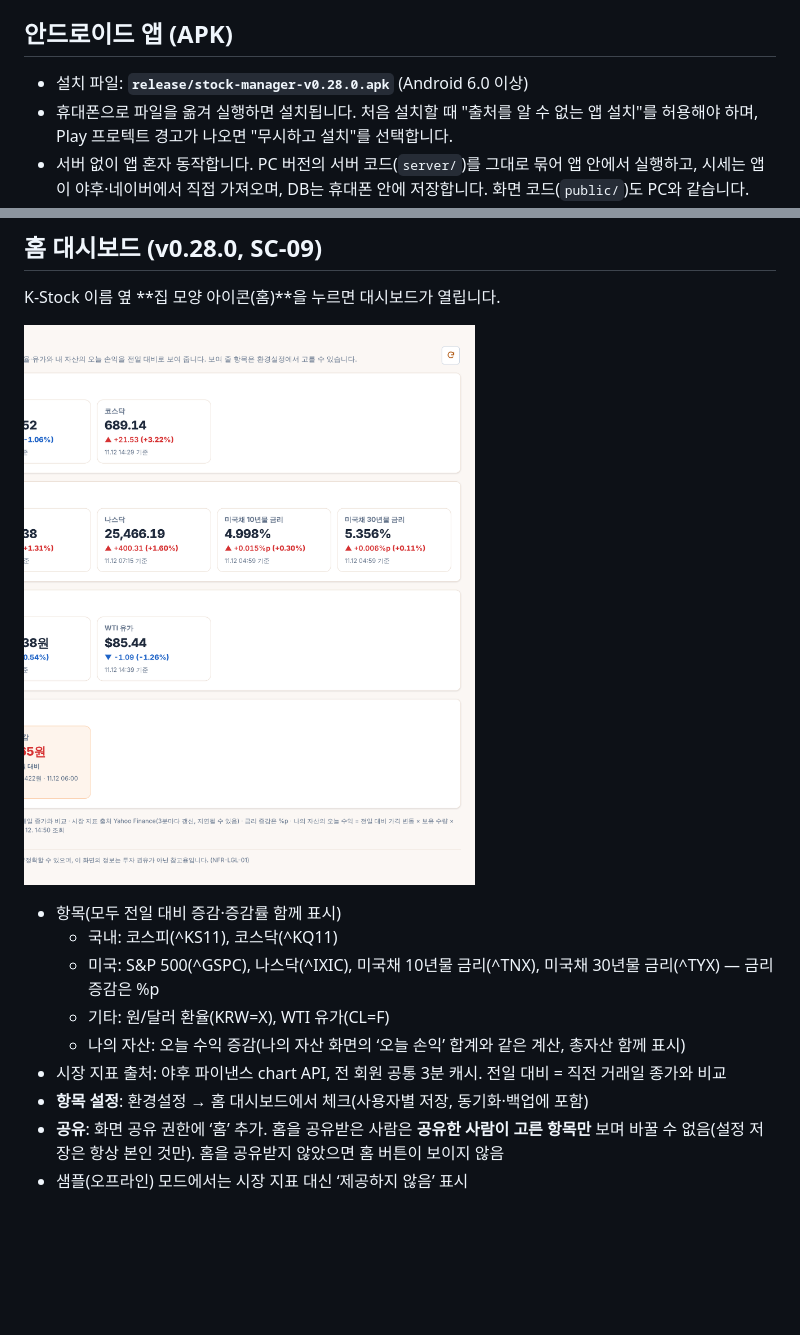
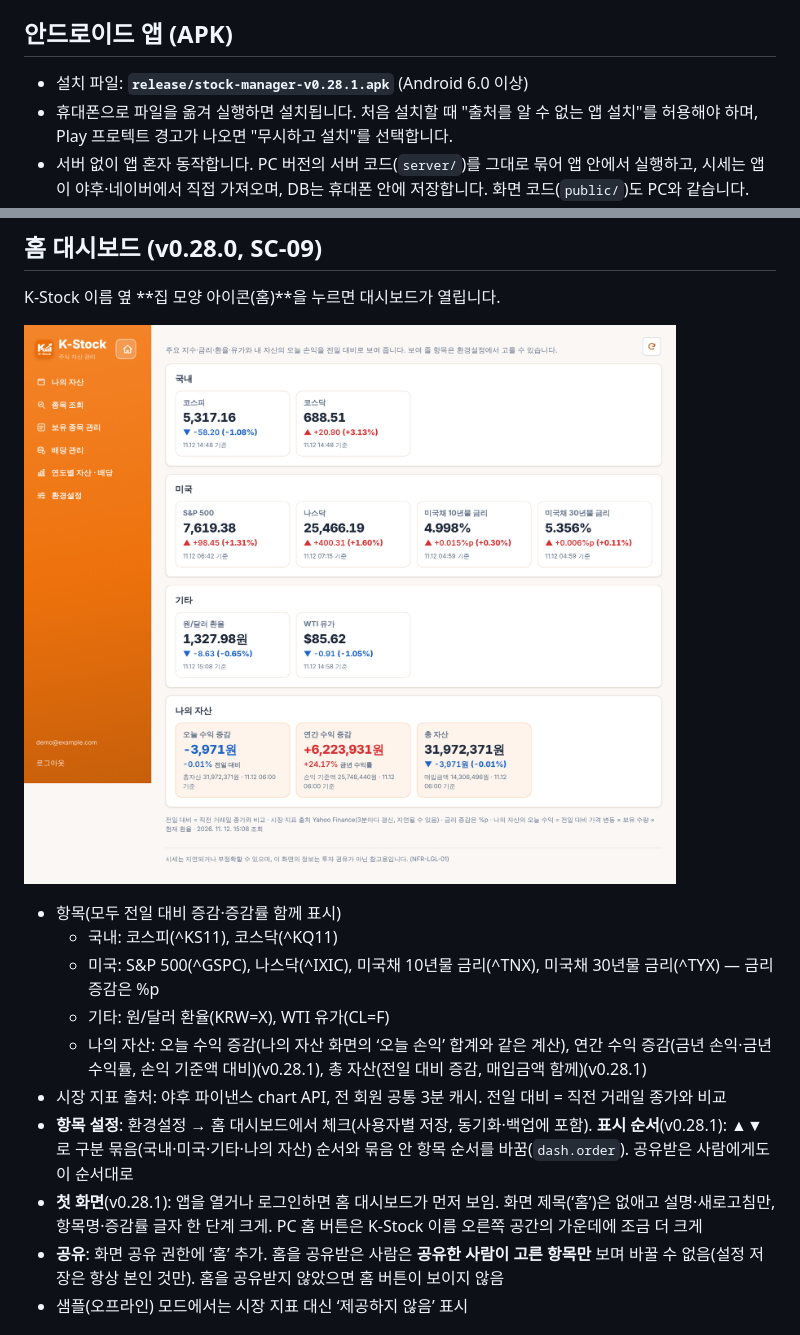
Before and after one commit to pooky825-design/AI_Test, a Markdown page: stock-prototype/README.md, 2 parts joined by grey strips. Drawn GitHub-style; pictures changed too: stock-prototype/docs/screenshots/home-dashboard.png; blank space fills up the shorter version.

```diff
--- a/stock-prototype/README.md
+++ b/stock-prototype/README.md
@@ -29,7 +29,7 @@ npm start
 
 ## 안드로이드 앱 (APK)
 
-- 설치 파일: **`release/stock-manager-v0.28.0.apk`** (Android 6.0 이상)
+- 설치 파일: **`release/stock-manager-v0.28.1.apk`** (Android 6.0 이상)
 - 휴대폰으로 파일을 옮겨 실행하면 설치됩니다. 처음 설치할 때 "출처를 알 수 없는 앱 설치"를 허용해야 하며, Play 프로텍트 경고가 나오면 "무시하고 설치"를 선택합니다.
 - 서버 없이 앱 혼자 동작합니다. PC 버전의 서버 코드(`server/`)를 그대로 묶어 앱 안에서 실행하고, 시세는 앱이 야후·네이버에서 직접 가져오며, DB는 휴대폰 안에 저장합니다. 화면 코드(`public/`)도 PC와 같습니다.
 - 데모 계정(`demo@example.com` / `demo1234`)이 들어 있고, 엑셀 내보내기 파일은 휴대폰의 **다운로드** 폴더에 저장됩니다.
@@ -101,9 +101,10 @@ K-Stock 이름 옆 **집 모양 아이콘(홈)**을 누르면 대시보드가
   - 국내: 코스피(^KS11), 코스닥(^KQ11)
   - 미국: S&P 500(^GSPC), 나스닥(^IXIC), 미국채 10년물 금리(^TNX), 미국채 30년물 금리(^TYX) — 금리 증감은 %p
   - 기타: 원/달러 환율(KRW=X), WTI 유가(CL=F)
-  - 나의 자산: 오늘 수익 증감(나의 자산 화면의 ‘오늘 손익’ 합계와 같은 계산, 총자산 함께 표시)
+  - 나의 자산: 오늘 수익 증감(나의 자산 화면의 ‘오늘 손익’ 합계와 같은 계산), 연간 수익 증감(금년 손익·금년 수익률, 손익 기준액 대비)(v0.28.1), 총 자산(전일 대비 증감, 매입금액 함께)(v0.28.1)
 - 시장 지표 출처: 야후 파이낸스 chart API, 전 회원 공통 3분 캐시. 전일 대비 = 직전 거래일 종가와 비교
-- **항목 설정**: 환경설정 → 홈 대시보드에서 체크(사용자별 저장, 동기화·백업에 포함)
+- **항목 설정**: 환경설정 → 홈 대시보드에서 체크(사용자별 저장, 동기화·백업에 포함). **표시 순서**(v0.28.1): ▲▼로 구분 묶음(국내·미국·기타·나의 자산) 순서와 묶음 안 항목 순서를 바꿈(`dash.order`). 공유받은 사람에게도 이 순서대로
+- **첫 화면**(v0.28.1): 앱을 열거나 로그인하면 홈 대시보드가 먼저 보임. 화면 제목(‘홈’)은 없애고 설명·새로고침만, 항목명·증감률 글자 한 단계 크게. PC 홈 버튼은 K-Stock 이름 오른쪽 공간의 가운데에 조금 더 크게
 - **공유**: 화면 공유 권한에 ‘홈’ 추가. 홈을 공유받은 사람은 **공유한 사람이 고른 항목만** 보며 바꿀 수 없음(설정 저장은 항상 본인 것만). 홈을 공유받지 않았으면 홈 버튼이 보이지 않음
 - 샘플(오프라인) 모드에서는 시장 지표 대신 ‘제공하지 않음’ 표시
 
```
Also changed, not shown: stock-prototype/docs/screenshots/home-dashboard-mobile.png, stock-prototype/docs/screenshots/home-dashboard-settings.png, 8 other files.
